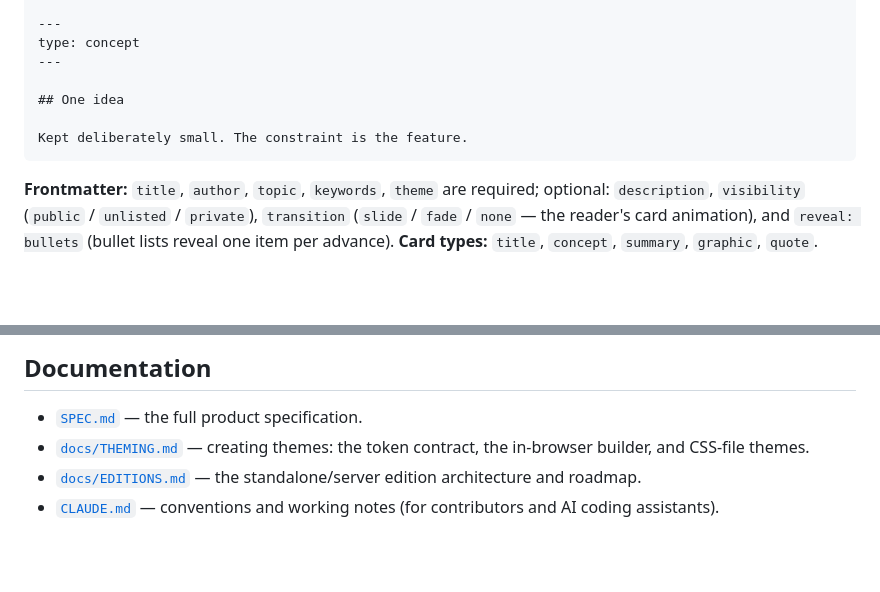
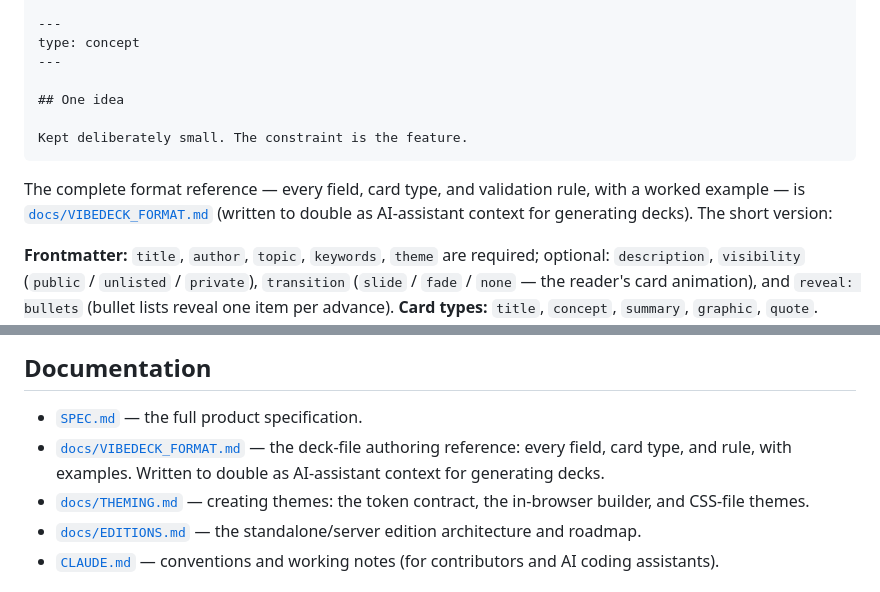
Before and after one commit to conciergewebhost/vibedeck, a Markdown page: README.md, 2 parts joined by grey strips. Drawn GitHub-style; blank space fills up the shorter version.

````diff
--- a/README.md
+++ b/README.md
@@ -241,6 +241,11 @@ type: concept
 Kept deliberately small. The constraint is the feature.
 ```
 
+The complete format reference — every field, card type, and validation
+rule, with a worked example — is
+[`docs/VIBEDECK_FORMAT.md`](docs/VIBEDECK_FORMAT.md) (written to double as
+AI-assistant context for generating decks). The short version:
+
 **Frontmatter:** `title`, `author`, `topic`, `keywords`, `theme` are required;
 optional: `description`, `visibility` (`public` / `unlisted` / `private`),
 `transition` (`slide` / `fade` / `none` — the reader's card animation), and
@@ -311,6 +316,7 @@ handles TLS automatically.
 ## Documentation
 
 - [`SPEC.md`](SPEC.md) — the full product specification.
+- [`docs/VIBEDECK_FORMAT.md`](docs/VIBEDECK_FORMAT.md) — the deck-file authoring reference: every field, card type, and rule, with examples. Written to double as AI-assistant context for generating decks.
 - [`docs/THEMING.md`](docs/THEMING.md) — creating themes: the token contract, the in-browser builder, and CSS-file themes.
 - [`docs/EDITIONS.md`](docs/EDITIONS.md) — the standalone/server edition architecture and roadmap.
 - [`CLAUDE.md`](CLAUDE.md) — conventions and working notes (for contributors and
````
Also changed, not shown: docs/VIBEDECK_FORMAT.md (added, +350 -0 lines).
